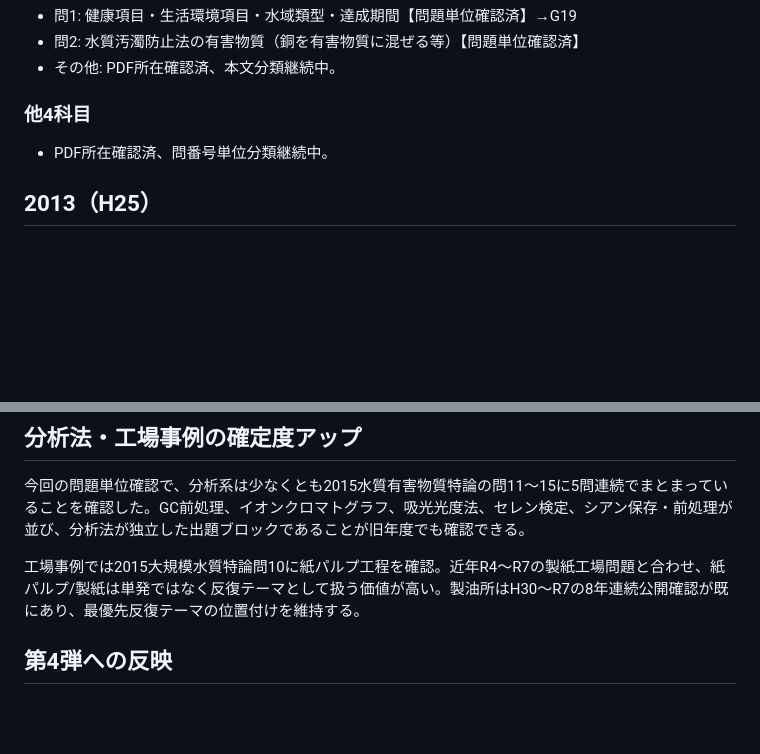
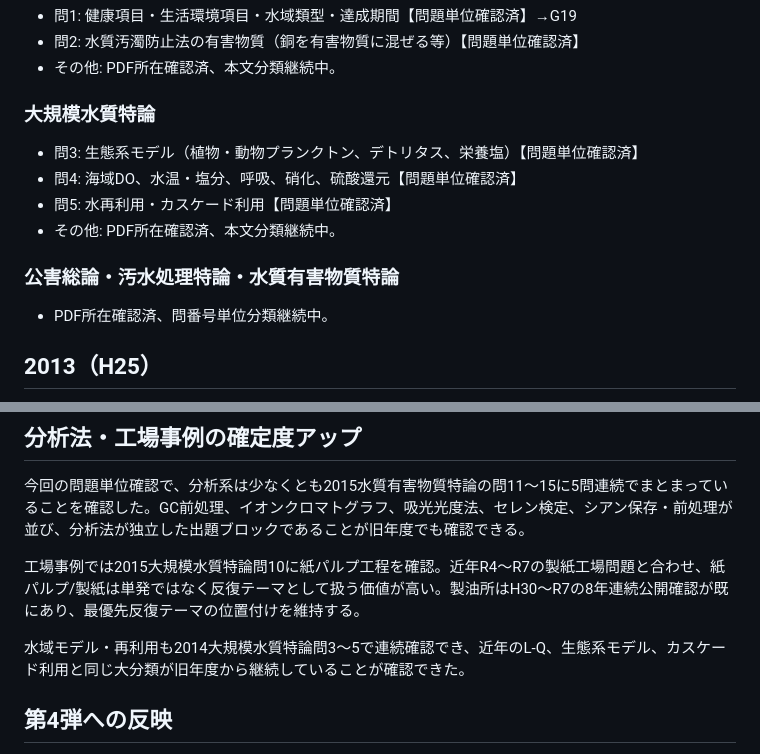
Before and after one commit to nagaryu1108/water1-quiz, a Markdown page: analysis_2013_2017_verified_v7.md, 2 parts joined by grey strips. GitHub-like rendering; blank space fills up the shorter version.

Commit message:
Add H26 large-scale water question classifications

```diff
--- a/analysis_2013_2017_verified_v7.md
+++ b/analysis_2013_2017_verified_v7.md
@@ -84,7 +84,13 @@
 - 問2: 水質汚濁防止法の有害物質（銅を有害物質に混ぜる等）【問題単位確認済】
 - その他: PDF所在確認済、本文分類継続中。
 
-### 他4科目
+### 大規模水質特論
+- 問3: 生態系モデル（植物・動物プランクトン、デトリタス、栄養塩）【問題単位確認済】
+- 問4: 海域DO、水温・塩分、呼吸、硝化、硫酸還元【問題単位確認済】
+- 問5: 水再利用・カスケード利用【問題単位確認済】
+- その他: PDF所在確認済、本文分類継続中。
+
+### 公害総論・汚水処理特論・水質有害物質特論
 - PDF所在確認済、問番号単位分類継続中。
 
 ## 2013（H25）
@@ -104,6 +110,8 @@
 
 工場事例では2015大規模水質特論問10に紙パルプ工程を確認。近年R4～R7の製紙工場問題と合わせ、紙パルプ/製紙は単発ではなく反復テーマとして扱う価値が高い。製油所はH30～R7の8年連続公開確認が既にあり、最優先反復テーマの位置付けを維持する。
 
+水域モデル・再利用も2014大規模水質特論問3～5で連続確認でき、近年のL-Q、生態系モデル、カスケード利用と同じ大分類が旧年度から継続していることが確認できた。
+
 ## 第4弾への反映
 
 - G17～G19: 水質関係公害防止管理者業務、水質公害史、環境基準達成期間
```
